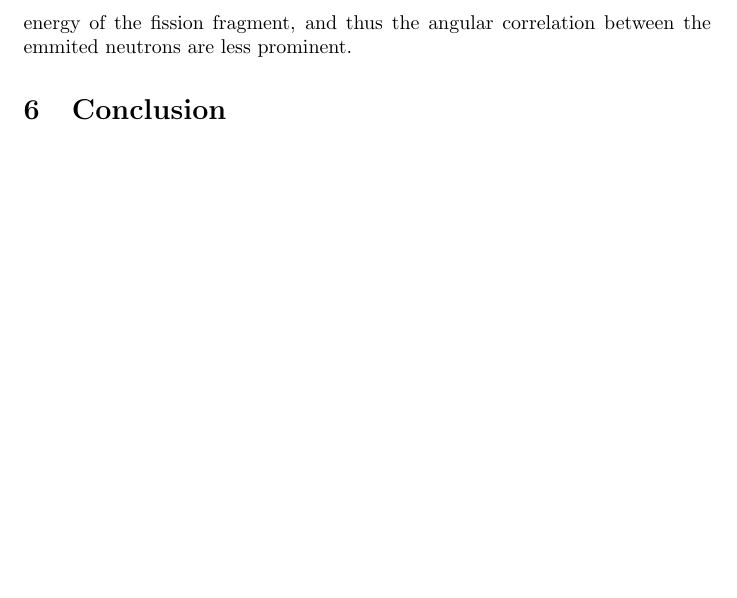
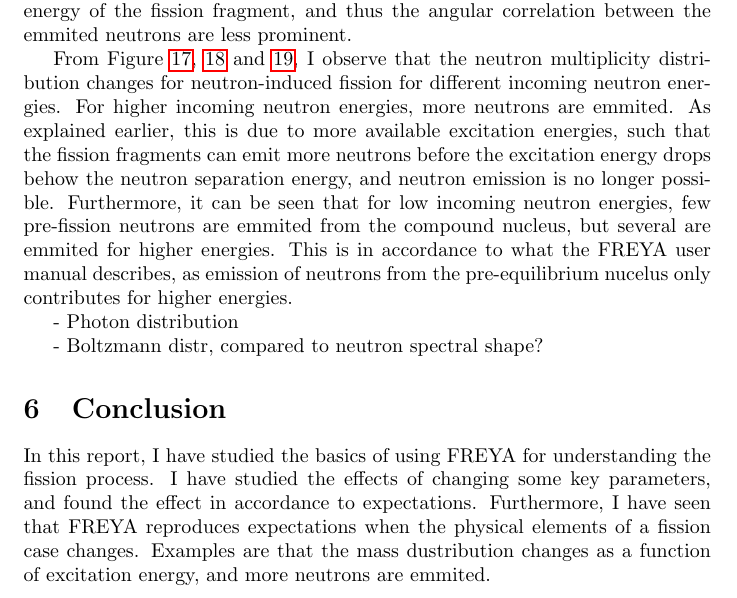
Before and after one commit to dortheg/freya2.0.3, a LaTeX document (FREYA-Report/FREYA_report_Dorthea_Gjestvang_Jam2018.tex): part of page 13 of 13 before the commit and part of page 13 of 14 after it, cut so that both start at the same text, the shorter picture padded with empty space. Compiled offline with pdfLaTeX.

Commit message:
Added Introduction and Conclusion

```diff
--- a/FREYA-Report/FREYA_report_Dorthea_Gjestvang_Jam2018.tex
+++ b/FREYA-Report/FREYA_report_Dorthea_Gjestvang_Jam2018.tex
@@ -473,7 +479,16 @@ As can be seen from Figure \ref{fig:Pu239_0_1_fragment_product}, \ref{fig:Pu239_
 
 In Figure \ref{fig:Pu239_0_1_n_n_ang_corr}, \ref{fig:Pu239_8_n_n_ang_corr} and \ref{fig:Pu239_20_n_n_ang_corr}, I observe that the angular correlation between pairs of emmited neutrons after neutron induced fission become less prominent for high incoming neutron energies. The neutrons are emmited in the fission fragment's rest system, and in this system, the neutrons are emitted isotropically. However, due to the kinetic energy of the fission fragment, the neutrons get a boost in the direction of the velocity of the fission fragments, when observed from the lab system. For lower energy neutrons, this boost is prominent, and as all the neutrons get this boost, there is a strong angular correlation between the emitted neutrons in the lab system. For higher incoming neutron energies, more excitation energy is availible when the neutrons are emmited, and they have a higher velocity. This velocity is not negligle comparet to the kinetic energy of the fission fragment, and thus the angular correlation between the emmited neutrons are less prominent.
 
+From Figure \ref{fig:Pu239_0_1_n_mult}, \ref{fig:Pu239_8_n_mult} and \ref{fig:Pu239_20_n_mult}, I observe that the neutron multiplicity distribution changes for neutron-induced fission for different incoming neutron energies. For higher incoming neutron energies, more neutrons are emmited. As explained earlier, this is due to more available excitation energies, such that the fission fragments can emit more neutrons before the excitation energy drops behow the neutron separation energy, and neutron emission is no longer possible. Furthermore, it can be seen that for low incoming neutron energies, few pre-fission neutrons are emmited from the compound nucleus, but several are emmited for higher energies. This is in accordance to what the FREYA user manual describes, as emission of neutrons from the pre-equilibrium nucelus only contributes for higher energies.
+
+- Photon distribution
+
+- Boltzmann distr, compared to neutron spectral shape?
+
 
 \section{Conclusion}
+In this report, I have studied the basics of using FREYA for understanding the fission process. I have studied the effects of changing some key parameters, and found the effect in accordance to expectations. Furthermore, I have seen that FREYA reproduces expectations when the physical elements of a fission case changes. Examples are that the mass dustribution changes as a function of excitation energy, and more neutrons are emmited.
+
+
 
 \vspace{3mm}
```
Also changed, not shown: FREYA-Report/FREYA_report_Dorthea_Gjestvang_Jam2018.tex (8 more changed lines).
